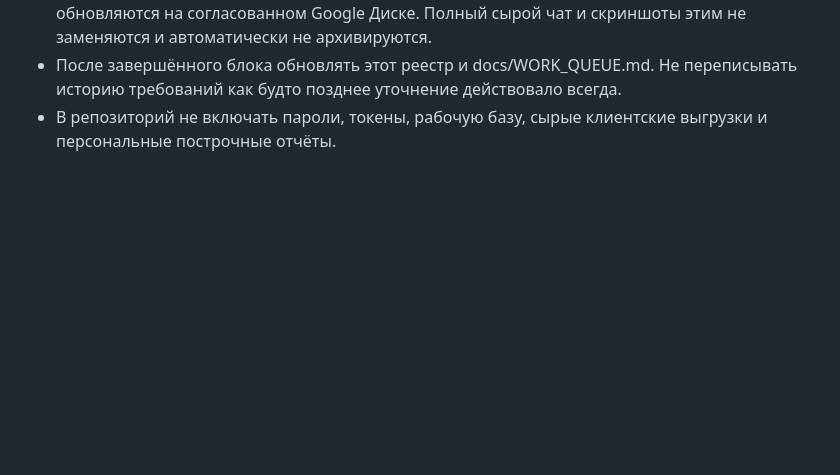
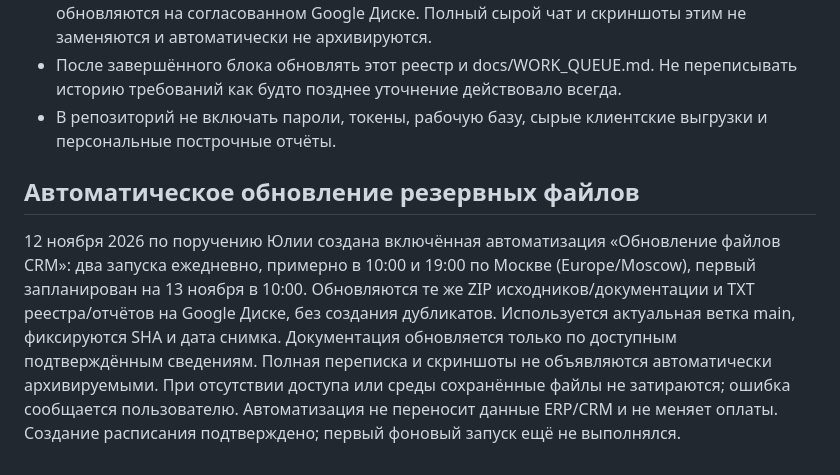
Before and after one commit to repina-abonement/abonement-plus, a Markdown page: docs/PROJECT_REGISTER.md, the part around the change. Rendered like a GitHub page; blank space fills up the shorter version.

Commit message:
Document twice-daily CRM documentation and archive automation

```diff
--- a/docs/PROJECT_REGISTER.md
+++ b/docs/PROJECT_REGISTER.md
@@ -102,3 +102,7 @@
 - Код, реестр и технические отчёты хранятся в GitHub; архив исходников и сводный отчёт обновляются на согласованном Google Диске. Полный сырой чат и скриншоты этим не заменяются и автоматически не архивируются.
 - После завершённого блока обновлять этот реестр и docs/WORK_QUEUE.md. Не переписывать историю требований как будто позднее уточнение действовало всегда.
 - В репозиторий не включать пароли, токены, рабочую базу, сырые клиентские выгрузки и персональные построчные отчёты.
+
+## Автоматическое обновление резервных файлов
+
+12 ноября 2026 по поручению Юлии создана включённая автоматизация «Обновление файлов CRM»: два запуска ежедневно, примерно в 10:00 и 19:00 по Москве (Europe/Moscow), первый запланирован на 13 ноября в 10:00. Обновляются те же ZIP исходников/документации и TXT реестра/отчётов на Google Диске, без создания дубликатов. Используется актуальная ветка main, фиксируются SHA и дата снимка. Документация обновляется только по доступным подтверждённым сведениям. Полная переписка и скриншоты не объявляются автоматически архивируемыми. При отсутствии доступа или среды сохранённые файлы не затираются; ошибка сообщается пользователю. Автоматизация не переносит данные ERP/CRM и не меняет оплаты. Создание расписания подтверждено; первый фоновый запуск ещё не выполнялся.
```
